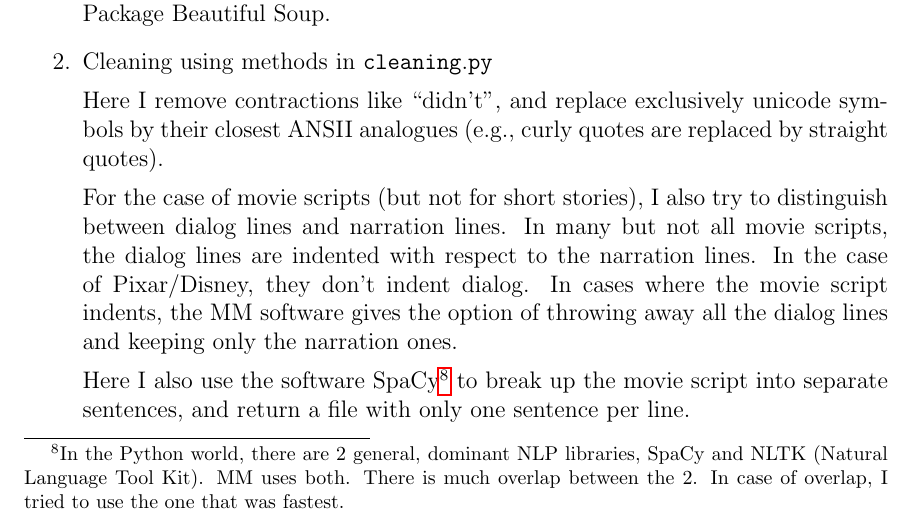
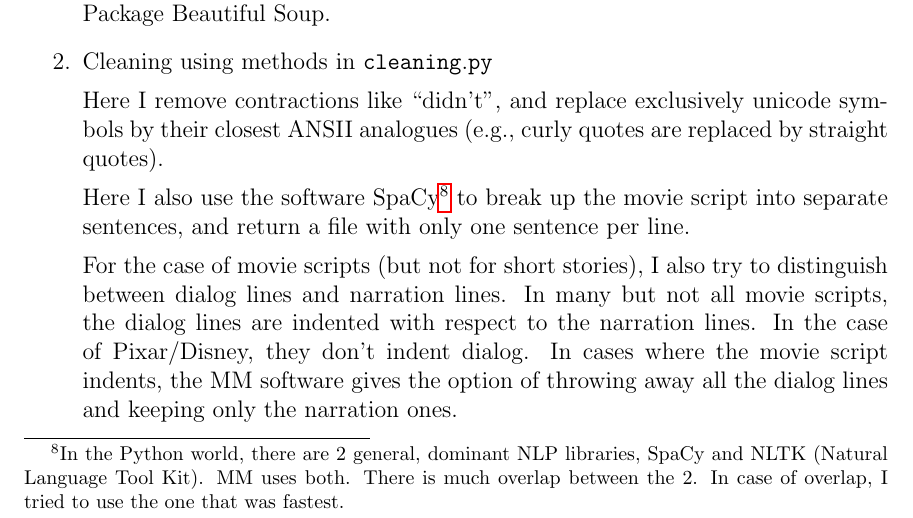
Before and after one commit to rrtucci/mappa_mundi, a LaTeX document (white_paper/mappa_mundi.tex): part of page 6 of 10, cut so that both start at the same text. Compiled offline with pdfLaTeX.

Commit message:
First Commit

```diff
--- a/white_paper/mappa_mundi.tex
+++ b/white_paper/mappa_mundi.tex
@@ -384,6 +384,13 @@ and replace exclusively unicode symbols
 by their closest ANSII analogues (e.g.,
 curly quotes are replaced by straight quotes).
 
+Here I also use the software SpaCy\footnote{In the Python
+world, there are 2 general, dominant
+NLP libraries, SpaCy and NLTK (Natural Language Tool Kit). MM uses both. There is much overlap
+between the 2. In case of overlap, I tried to use the one that was fastest.} to break up the movie script into
+separate sentences, and return a file with only
+one sentence per line.
+
 For the case of movie scripts (but not for short
 stories), I also try to distinguish between
 dialog lines and narration lines.
@@ -393,12 +400,7 @@ In the case of Pixar/Disney, they don't indent dialog. In cases where the movie
 the MM software gives the option of throwing away all the dialog lines and keeping only the narration
 ones.
 
-Here I also use the software SpaCy\footnote{In the Python
-world, there are 2 general, dominant
-NLP libraries, SpaCy and NLTK (Natural Language Tool Kit). MM uses both. There is much overlap
-between the 2. In case of overlap, I tried to use the one that was fastest.} to break up the movie script into
-separate sentences, and return a file with only
-one sentence per line.
+
 
 \item Spell-checking using methods in $\tt spell\_checking.py$
 
```
Also changed, not shown: white_paper/mappa_mundi.pdf, 1 other file.
